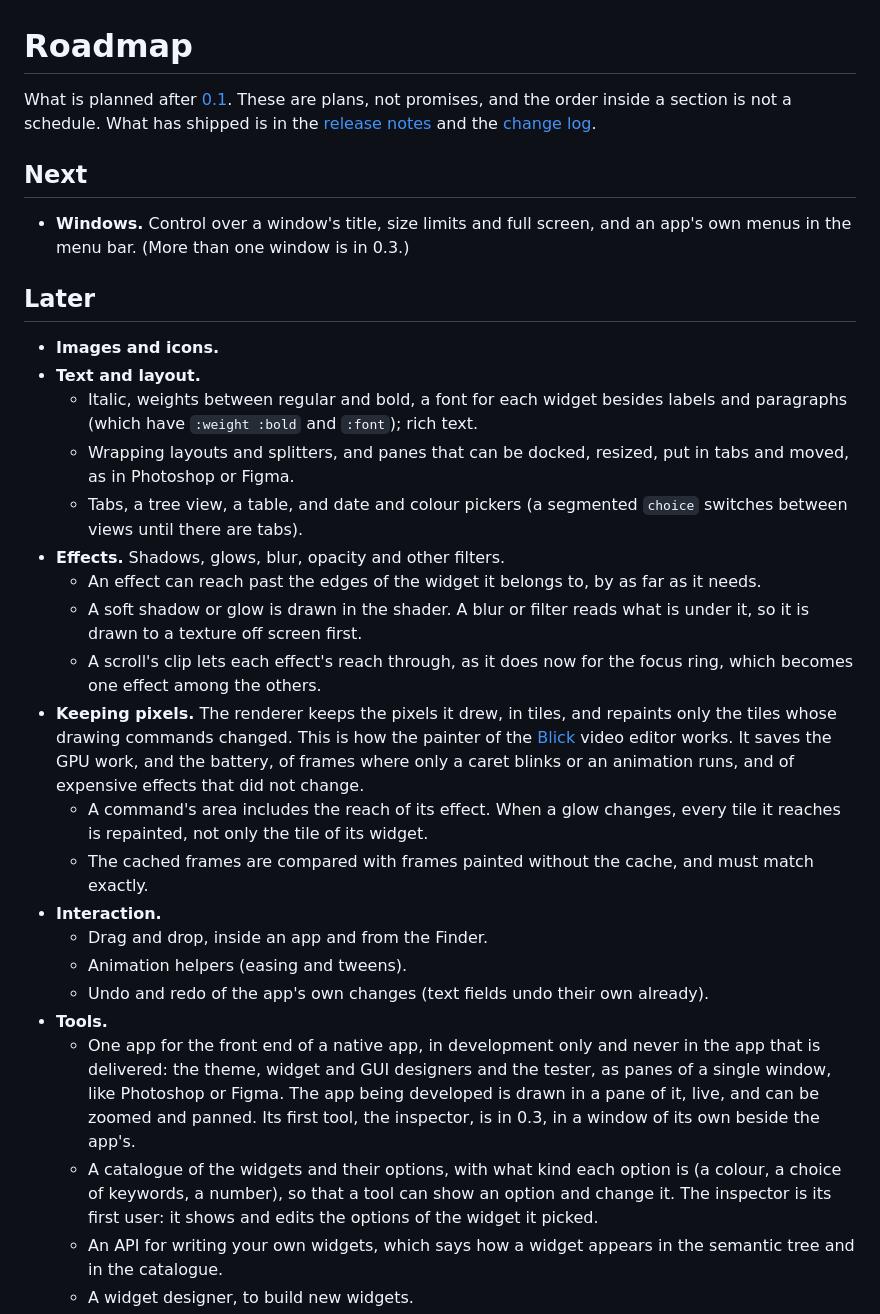
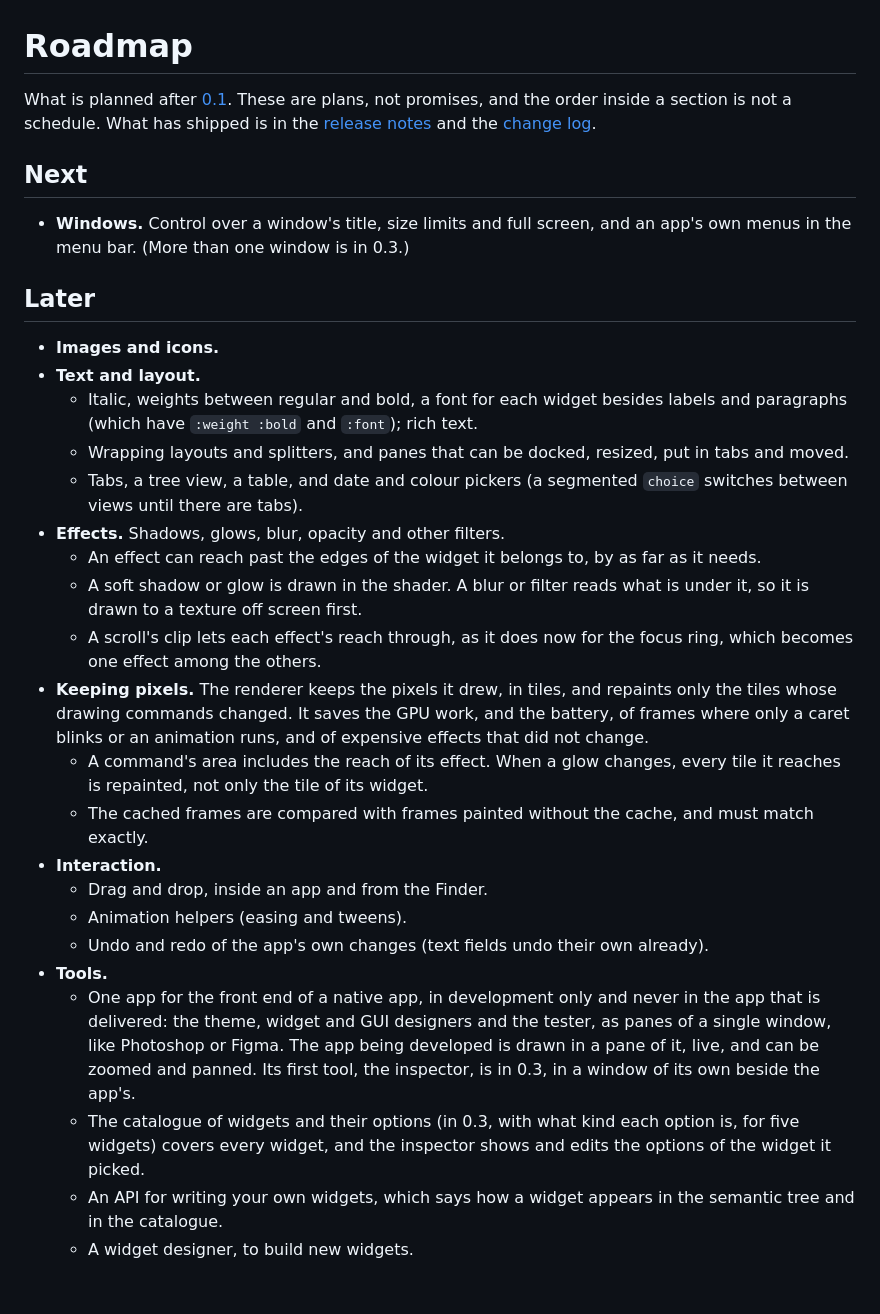
Before and after one commit to killianarts/almighty-bolt, a Markdown page: docs/roadmap.md, the part around one of its changes. Drawn GitHub-style; blank space fills up the shorter version.

```diff
--- a/docs/roadmap.md
+++ b/docs/roadmap.md
@@ -1,31 +1,53 @@
 # Roadmap
 
-What is planned after [0.1](releases/0.1.md). These are plans, not promises, and the order inside a section is not a schedule. What has shipped is in the [release notes](releases/) and the [change log](../CHANGELOG.md).
+What is planned after [0.1](releases/0.1.md). These are plans, not promises, and
+the order inside a section is not a schedule. What has shipped is in the
+[release notes](releases/) and the [change log](../CHANGELOG.md).
 
 ## Next
 
-- **Windows.** Control over a window's title, size limits and full screen, and an app's own menus in the menu bar. (More than one window is in 0.3.)
+- **Windows.** Control over a window's title, size limits and full screen, and
+  an app's own menus in the menu bar. (More than one window is in 0.3.)
 
 ## Later
 
 - **Images and icons.**
 - **Text and layout.**
-  - Italic, weights between regular and bold, a font for each widget besides labels and paragraphs (which have `:weight :bold` and `:font`); rich text.
-  - Wrapping layouts and splitters, and panes that can be docked, resized, put in tabs and moved, as in Photoshop or Figma.
-  - Tabs, a tree view, a table, and date and colour pickers (a segmented `choice` switches between views until there are tabs).
+  - Italic, weights between regular and bold, a font for each widget besides
+    labels and paragraphs (which have `:weight :bold` and `:font`); rich text.
+  - Wrapping layouts and splitters, and panes that can be docked, resized, put
+    in tabs and moved.
+  - Tabs, a tree view, a table, and date and colour pickers (a segmented
+    `choice` switches between views until there are tabs).
 - **Effects.** Shadows, glows, blur, opacity and other filters.
-  - An effect can reach past the edges of the widget it belongs to, by as far as it needs.
-  - A soft shadow or glow is drawn in the shader. A blur or filter reads what is under it, so it is drawn to a texture off screen first.
-  - A scroll's clip lets each effect's reach through, as it does now for the focus ring, which becomes one effect among the others.
-- **Keeping pixels.** The renderer keeps the pixels it drew, in tiles, and repaints only the tiles whose drawing commands changed. This is how the painter of the [Blick](https://blickeditor.com/blog/caching-an-immediate-mode-ui) video editor works. It saves the GPU work, and the battery, of frames where only a caret blinks or an animation runs, and of expensive effects that did not change.
-  - A command's area includes the reach of its effect. When a glow changes, every tile it reaches is repainted, not only the tile of its widget.
-  - The cached frames are compared with frames painted without the cache, and must match exactly.
+  - An effect can reach past the edges of the widget it belongs to, by as far as
+    it needs.
+  - A soft shadow or glow is drawn in the shader. A blur or filter reads what is
+    under it, so it is drawn to a texture off screen first.
+  - A scroll's clip lets each effect's reach through, as it does now for the
+    focus ring, which becomes one effect among the others.
+- **Keeping pixels.** The renderer keeps the pixels it drew, in tiles, and
+  repaints only the tiles whose drawing commands changed. It saves the GPU work, and the battery, of frames where only a
+  caret blinks or an animation runs, and of expensive effects that did not
+  change.
+  - A command's area includes the reach of its effect. When a glow changes,
+    every tile it reaches is repainted, not only the tile of its widget.
+  - The cached frames are compared with frames painted without the cache, and
+    must match exactly.
 - **Interaction.**
   - Drag and drop, inside an app and from the Finder.
   - Animation helpers (easing and tweens).
   - Undo and redo of the app's own changes (text fields undo their own already).
 - **Tools.**
-  - One app for the front end of a native app, in development only and never in the app that is delivered: the theme, widget and GUI designers and the tester, as panes of a single window, like Photoshop or Figma. The app being developed is drawn in a pane of it, live, and can be zoomed and panned. Its first tool, the inspector, is in 0.3, in a window of its own beside the app's.
-  - A catalogue of the widgets and their options, with what kind each option is (a colour, a choice of keywords, a number), so that a tool can show an option and change it. The inspector is its first user: it shows and edits the options of the widget it picked.
-  - An API for writing your own widgets, which says how a widget appears in the semantic tree and in the catalogue.
+  - One app for the front end of a native app, in development only and never in
+    the app that is delivered: the theme, widget and GUI designers and the
+    tester, as panes of a single window, like Photoshop or Figma. The app being
+    developed is drawn in a pane of it, live, and can be zoomed and panned. Its
+    first tool, the inspector, is in 0.3, in a window of its own beside the
+    app's.
+  - The catalogue of widgets and their options (in 0.3, with what kind each
+    option is, for five widgets) covers every widget, and the inspector shows
+    and edits the options of the widget it picked.
+  - An API for writing your own widgets, which says how a widget appears in the
+    semantic tree and in the catalogue.
   - A widget designer, to build new widgets.
```
Also changed, not shown: other parts of docs/roadmap.md (+21 -11 lines).
